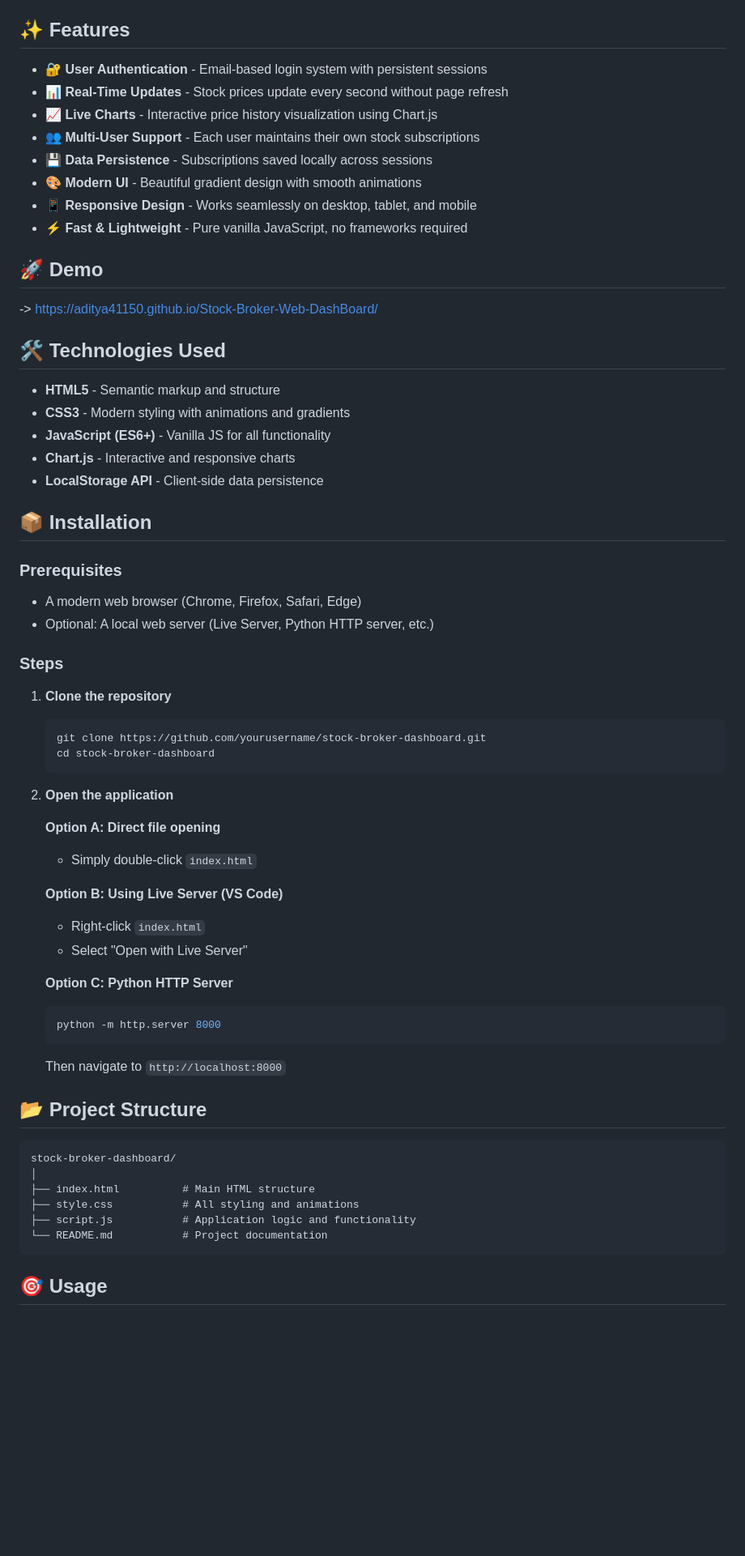
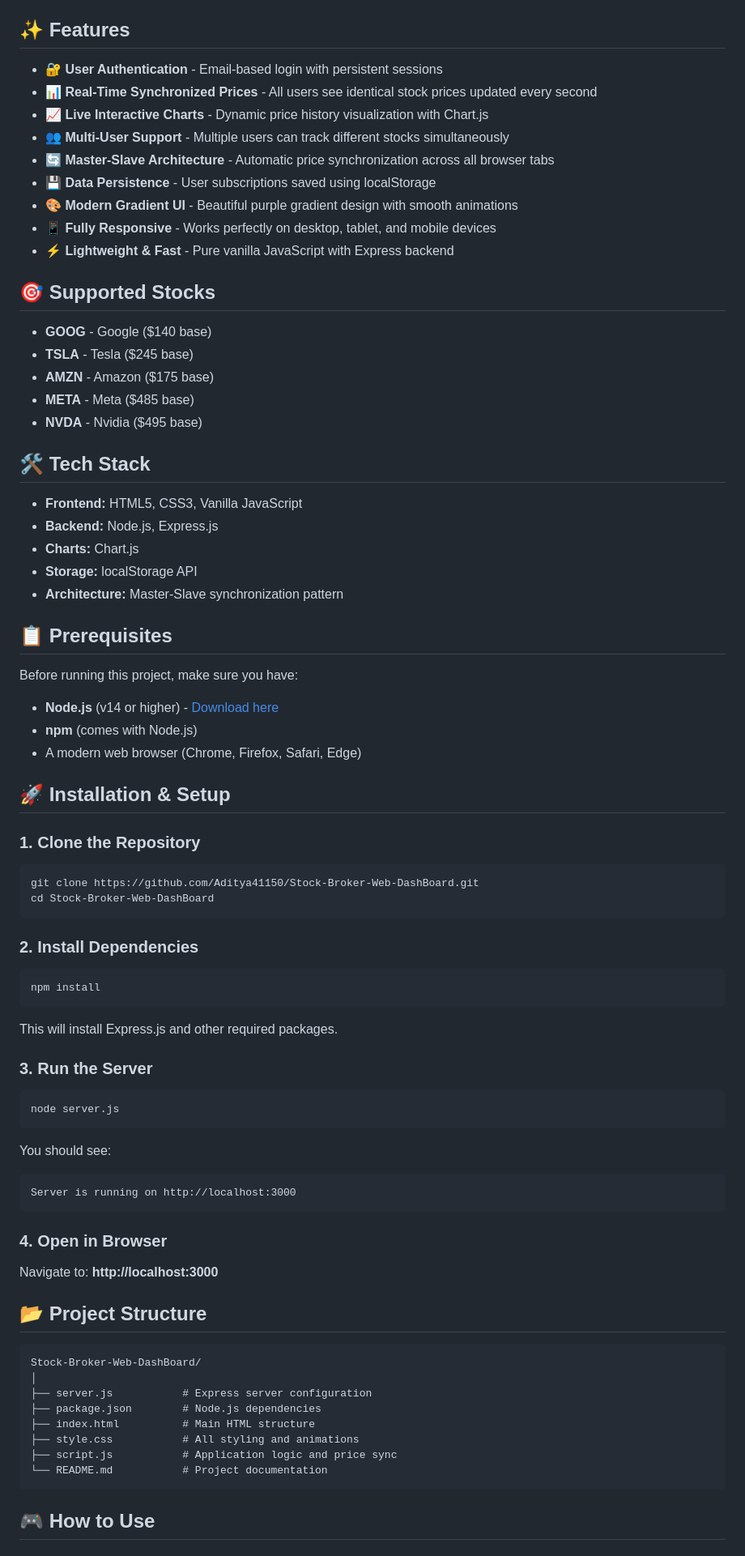
Before and after one commit to Aditya41150/Stock-Broker-Web-DashBoard, a Markdown page: README.md, the part around one of its changes. Shown at 81% size. Drawn GitHub-style; blank space fills up the shorter version.

Commit message:
Revise README for Stock Broker Web Dashboard
Updated project name, features, and installation instructions in README.

````diff
--- a/README.md
+++ b/README.md
@@ -9,67 +11,84 @@ A beautiful, real-time stock tracking web application built with vanilla JavaScr
 
 ## ✨ Features
 
-- **🔐 User Authentication** - Email-based login system with persistent sessions
-- **📊 Real-Time Updates** - Stock prices update every second without page refresh
-- **📈 Live Charts** - Interactive price history visualization using Chart.js
-- **👥 Multi-User Support** - Each user maintains their own stock subscriptions
-- **💾 Data Persistence** - Subscriptions saved locally across sessions
-- **🎨 Modern UI** - Beautiful gradient design with smooth animations
-- **📱 Responsive Design** - Works seamlessly on desktop, tablet, and mobile
-- **⚡ Fast & Lightweight** - Pure vanilla JavaScript, no frameworks required
+- **🔐 User Authentication** - Email-based login with persistent sessions
+- **📊 Real-Time Synchronized Prices** - All users see identical stock prices updated every second
+- **📈 Live Interactive Charts** - Dynamic price history visualization with Chart.js
+- **👥 Multi-User Support** - Multiple users can track different stocks simultaneously
+- **🔄 Master-Slave Architecture** - Automatic price synchronization across all browser tabs
+- **💾 Data Persistence** - User subscriptions saved using localStorage
+- **🎨 Modern Gradient UI** - Beautiful purple gradient design with smooth animations
+- **📱 Fully Responsive** - Works perfectly on desktop, tablet, and mobile devices
+- **⚡ Lightweight & Fast** - Pure vanilla JavaScript with Express backend
 
-## 🚀 Demo
+## 🎯 Supported Stocks
 
--> https://aditya41150.github.io/Stock-Broker-Web-DashBoard/
+- **GOOG** - Google ($140 base)
+- **TSLA** - Tesla ($245 base)
+- **AMZN** - Amazon ($175 base)
+- **META** - Meta ($485 base)
+- **NVDA** - Nvidia ($495 base)
 
-## 🛠️ Technologies Used
+## 🛠️ Tech Stack
 
-- **HTML5** - Semantic markup and structure
-- **CSS3** - Modern styling with animations and gradients
-- **JavaScript (ES6+)** - Vanilla JS for all functionality
-- **Chart.js** - Interactive and responsive charts
-- **LocalStorage API** - Client-side data persistence
+- **Frontend:** HTML5, CSS3, Vanilla JavaScript
+- **Backend:** Node.js, Express.js
+- **Charts:** Chart.js
+- **Storage:** localStorage API
+- **Architecture:** Master-Slave synchronization pattern
 
-## 📦 Installation
+## 📋 Prerequisites
 
-### Prerequisites
+Before running this project, make sure you have:
 
+- **Node.js** (v14 or higher) - [Download here](https://nodejs.org/)
+- **npm** (comes with Node.js)
 - A modern web browser (Chrome, Firefox, Safari, Edge)
-- Optional: A local web server (Live Server, Python HTTP server, etc.)
 
-### Steps
+## 🚀 Installation & Setup
 
-1. **Clone the repository**
-   ```bash
-   git clone https://github.com/yourusername/stock-broker-dashboard.git
-   cd stock-broker-dashboard
-   ```
+### 1. Clone the Repository
 
-2. **Open the application**
+```bash
+git clone https://github.com/Aditya41150/Stock-Broker-Web-DashBoard.git
+cd Stock-Broker-Web-DashBoard
+```
 
-   **Option A: Direct file opening**
-   - Simply double-click `index.html`
+### 2. Install Dependencies
 
-   **Option B: Using Live Server (VS Code)**
-   - Right-click `index.html`
-   - Select "Open with Live Server"
+```bash
+npm install
+```
 
-   **Option C: Python HTTP Server**
-   ```bash
-   python -m http.server 8000
-   ```
-   Then navigate to `http://localhost:8000`
+This will install Express.js and other required packages.
+
+### 3. Run the Server
+
+```bash
+node server.js
+```
+
+You should see:
+```
+Server is running on http://localhost:3000
+```
+
+### 4. Open in Browser
+
+Navigate to: **http://localhost:3000**
 
 ## 📂 Project Structure
 
 ```
-stock-broker-dashboard/
+Stock-Broker-Web-DashBoard/
 │
+├── server.js           # Express server configuration
+├── package.json        # Node.js dependencies
 ├── index.html          # Main HTML structure
 ├── style.css           # All styling and animations
-├── script.js           # Application logic and functionality
+├── script.js           # Application logic and price sync
 └── README.md           # Project documentation
 ```
 
-## 🎯 Usage
+## 🎮 How to Use
 
````
Also changed, not shown: other parts of README.md (+31 -151 lines).
